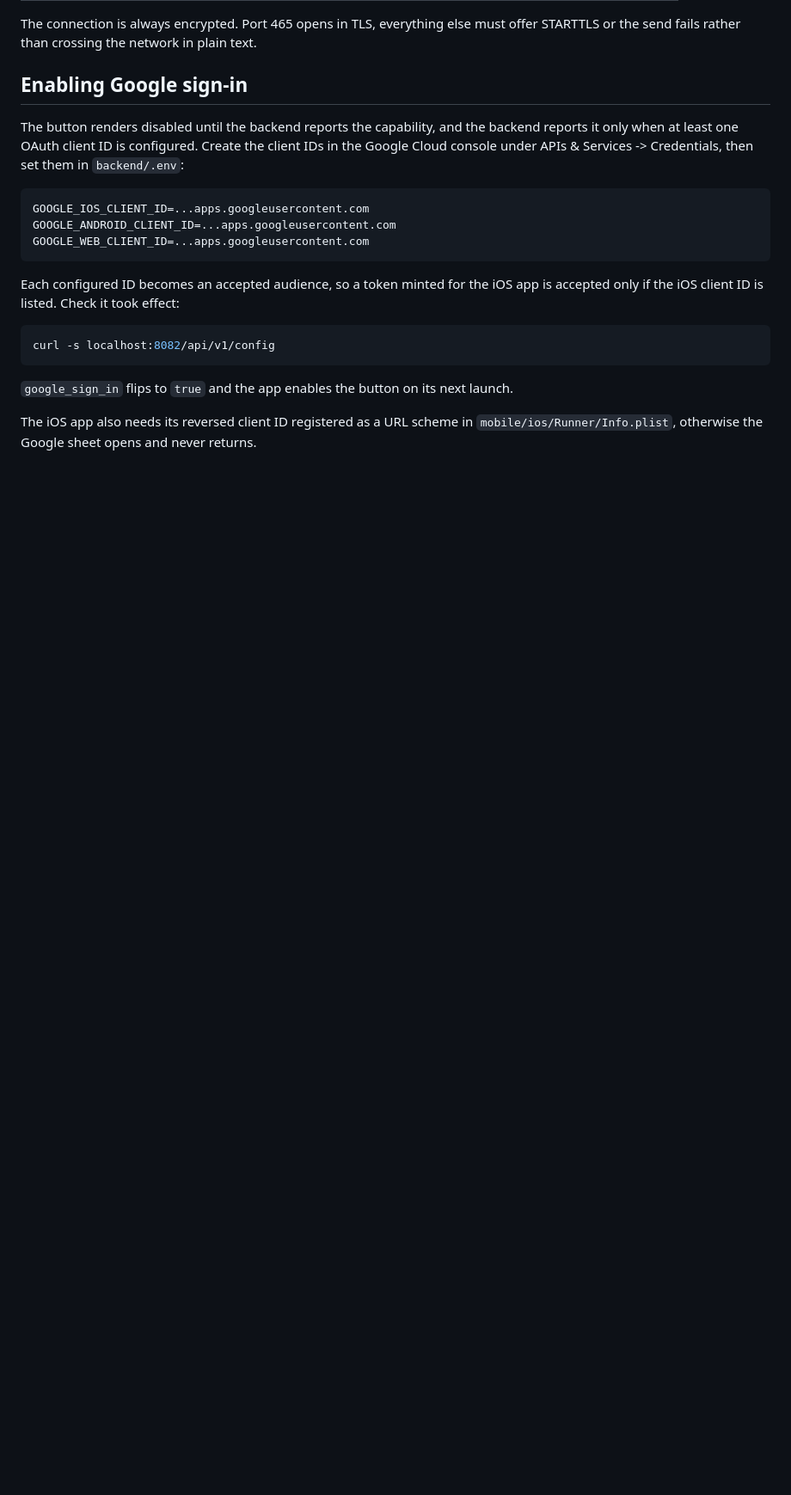
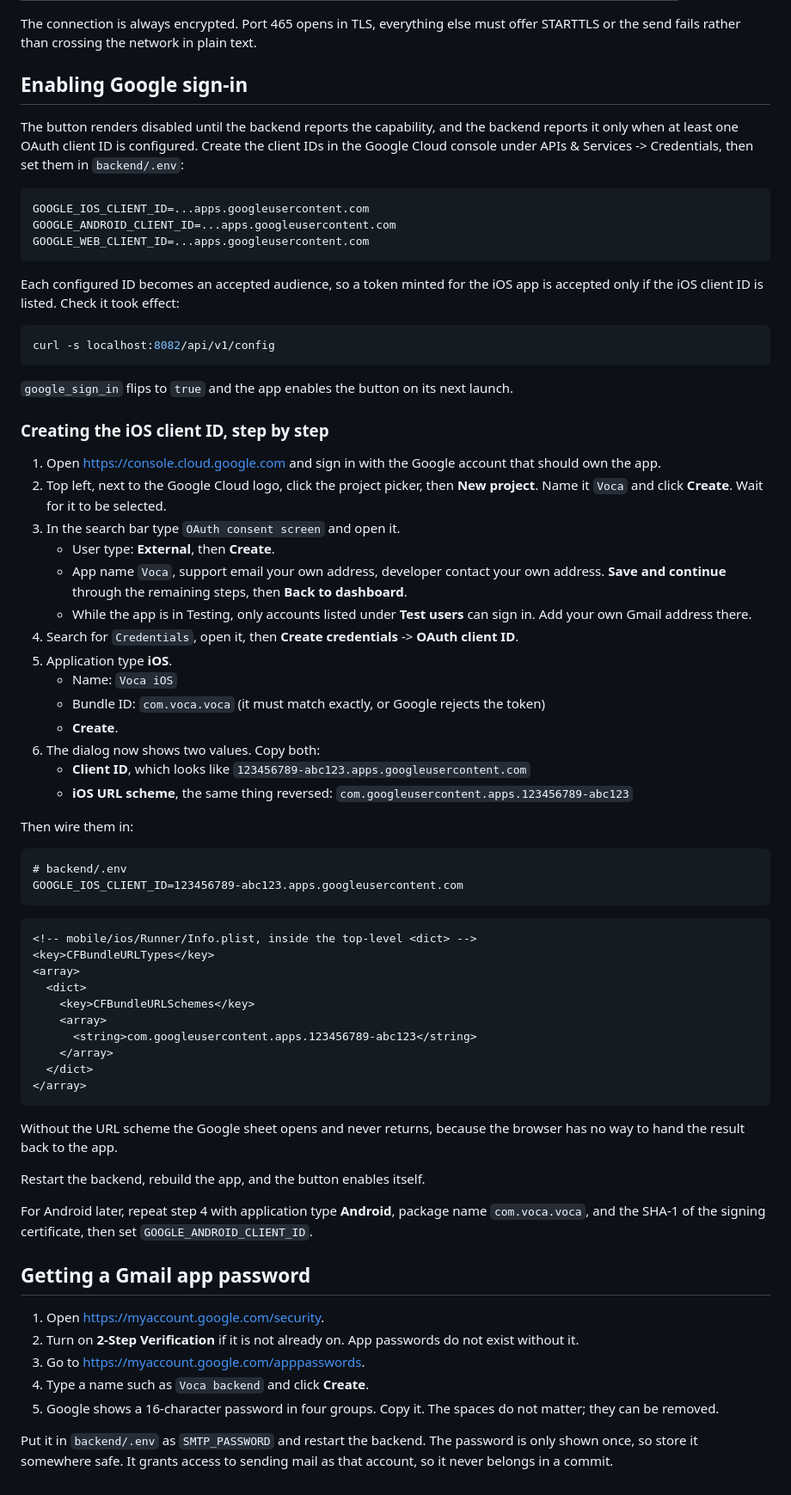
Before and after one commit to samandar-hodiev/voca, a Markdown page: docs/runbooks/local-development.md, the part around the change. Shown at 86% size. GitHub-like rendering; blank space fills up the shorter version.

Commit message:
Google client ID va Gmail app password olish tartibi yozildi
- docs/runbooks/local-development.md: Google Cloud konsolida iOS OAuth client ID
  yaratishning bosqichma-bosqich tartibi. Loyiha ochish, OAuth consent screen,
  test foydalanuvchilar, bundle ID ning aynan mos kelishi sharti, hamda client ID
  bilan teskari URL sxemasini qayerga yozish kerakligi.
- Info.plist ga URL sxemasi qo'shilmasa Google oynasi ochilib, natijani ilovaga
  qaytara olmasligi tushuntirildi.
- Gmail uchun app password olish tartibi: 2FA yoqish, app passwords sahifasi,
  16 belgili parolni backend/.env ga yozish. Parol commitga tushmasligi kerak.

Co-Authored-By: Claude Opus 5 <noreply@anthropic.com>

````diff
--- a/docs/runbooks/local-development.md
+++ b/docs/runbooks/local-development.md
@@ -206,5 +206,69 @@ curl -s localhost:8082/api/v1/config
 
 `google_sign_in` flips to `true` and the app enables the button on its next launch.
 
-The iOS app also needs its reversed client ID registered as a URL scheme in
-`mobile/ios/Runner/Info.plist`, otherwise the Google sheet opens and never returns.
+### Creating the iOS client ID, step by step
+
+1. Open <https://console.cloud.google.com> and sign in with the Google account that
+   should own the app.
+2. Top left, next to the Google Cloud logo, click the project picker, then **New
+   project**. Name it `Voca` and click **Create**. Wait for it to be selected.
+3. In the search bar type `OAuth consent screen` and open it.
+   - User type: **External**, then **Create**.
+   - App name `Voca`, support email your own address, developer contact your own
+     address. **Save and continue** through the remaining steps, then **Back to
+     dashboard**.
+   - While the app is in Testing, only accounts listed under **Test users** can sign in.
+     Add your own Gmail address there.
+4. Search for `Credentials`, open it, then **Create credentials** ->
+   **OAuth client ID**.
+5. Application type **iOS**.
+   - Name: `Voca iOS`
+   - Bundle ID: `com.voca.voca` (it must match exactly, or Google rejects the token)
+   - **Create**.
+6. The dialog now shows two values. Copy both:
+   - **Client ID**, which looks like `123456789-abc123.apps.googleusercontent.com`
+   - **iOS URL scheme**, the same thing reversed:
+     `com.googleusercontent.apps.123456789-abc123`
+
+Then wire them in:
+
+```
+# backend/.env
+GOOGLE_IOS_CLIENT_ID=123456789-abc123.apps.googleusercontent.com
+```
+
+```xml
+<!-- mobile/ios/Runner/Info.plist, inside the top-level <dict> -->
+<key>CFBundleURLTypes</key>
+<array>
+  <dict>
+    <key>CFBundleURLSchemes</key>
+    <array>
+      <string>com.googleusercontent.apps.123456789-abc123</string>
+    </array>
+  </dict>
+</array>
+```
+
+Without the URL scheme the Google sheet opens and never returns, because the browser has
+no way to hand the result back to the app.
+
+Restart the backend, rebuild the app, and the button enables itself.
+
+For Android later, repeat step 4 with application type **Android**, package name
+`com.voca.voca`, and the SHA-1 of the signing certificate, then set
+`GOOGLE_ANDROID_CLIENT_ID`.
+
+## Getting a Gmail app password
+
+1. Open <https://myaccount.google.com/security>.
+2. Turn on **2-Step Verification** if it is not already on. App passwords do not exist
+   without it.
+3. Go to <https://myaccount.google.com/apppasswords>.
+4. Type a name such as `Voca backend` and click **Create**.
+5. Google shows a 16-character password in four groups. Copy it. The spaces do not
+   matter; they can be removed.
+
+Put it in `backend/.env` as `SMTP_PASSWORD` and restart the backend. The password is only
+shown once, so store it somewhere safe. It grants access to sending mail as that account,
+so it never belongs in a commit.
````
